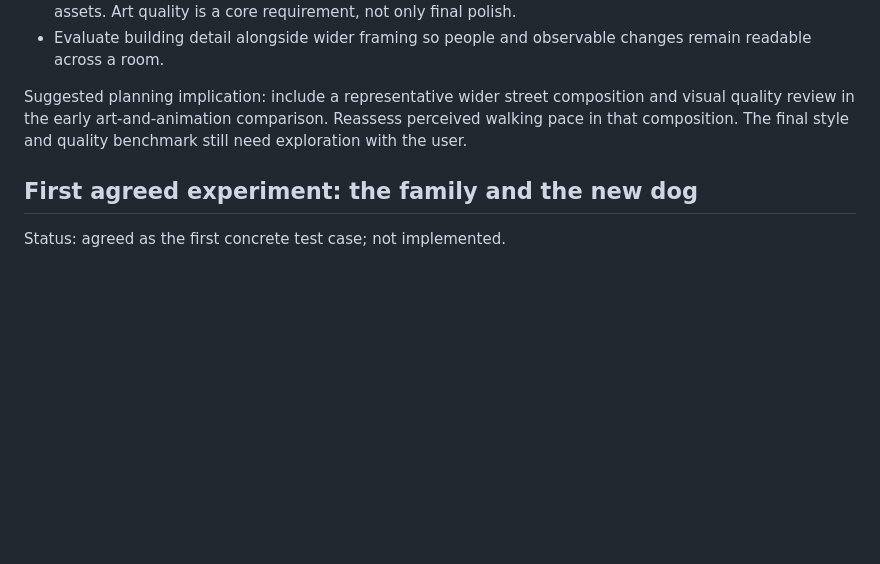
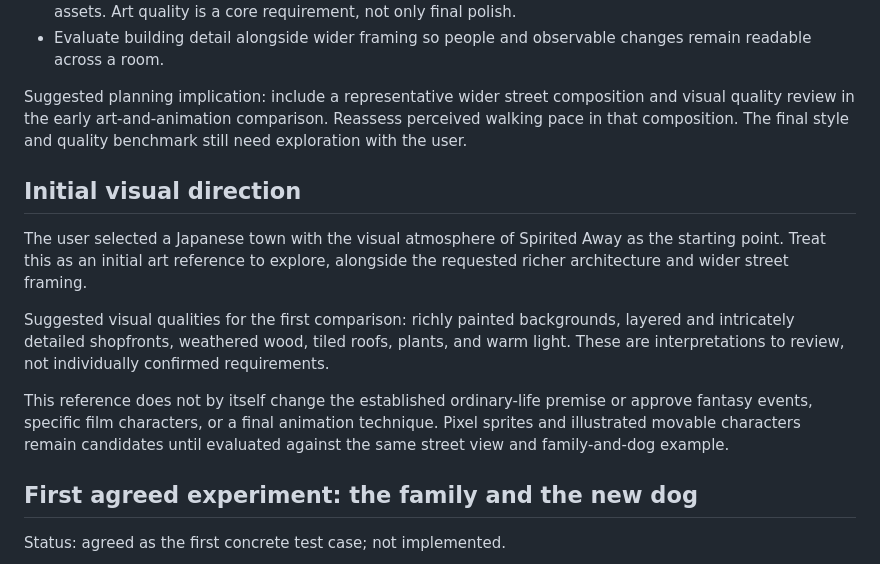
Before and after one commit to aokusavash/magicwindow, a Markdown page: ROADMAP.md, the part around the change. Drawn GitHub-style; blank space fills up the shorter version.

Commit message:
Record Japanese town and Spirited Away visual reference

```diff
--- a/ROADMAP.md
+++ b/ROADMAP.md
@@ -39,6 +39,14 @@ Recorded during the October 17 walk; these are directions for future previews, n
 - Evaluate building detail alongside wider framing so people and observable changes remain readable across a room.
 
 Suggested planning implication: include a representative wider street composition and visual quality review in the early art-and-animation comparison. Reassess perceived walking pace in that composition. The final style and quality benchmark still need exploration with the user.
+
+## Initial visual direction
+
+The user selected a Japanese town with the visual atmosphere of Spirited Away as the starting point. Treat this as an initial art reference to explore, alongside the requested richer architecture and wider street framing.
+
+Suggested visual qualities for the first comparison: richly painted backgrounds, layered and intricately detailed shopfronts, weathered wood, tiled roofs, plants, and warm light. These are interpretations to review, not individually confirmed requirements.
+
+This reference does not by itself change the established ordinary-life premise or approve fantasy events, specific film characters, or a final animation technique. Pixel sprites and illustrated movable characters remain candidates until evaluated against the same street view and family-and-dog example.
 
 ## First agreed experiment: the family and the new dog
 
```
